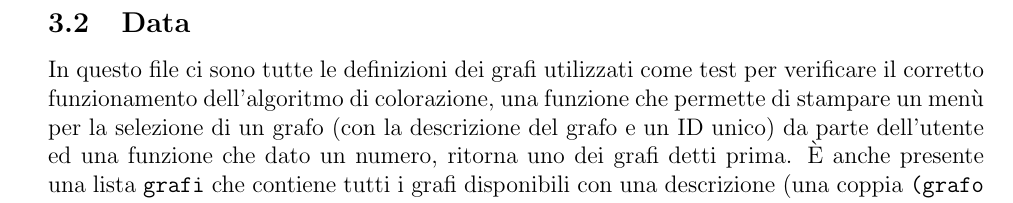
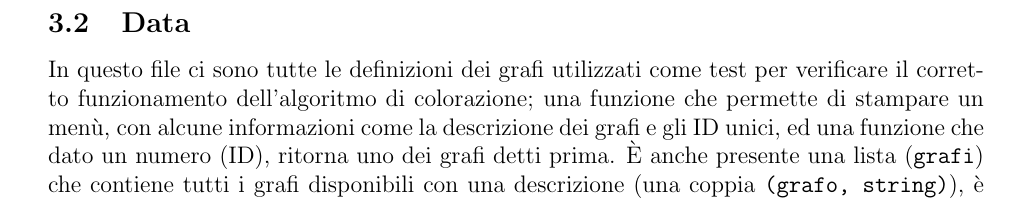
Before and after one commit to ncvescera/Colored_Camel, a LaTeX problem sheet (relazione/main.tex, which reads relazione/content.tex): part of page 6 of 17, cut so that both start at the same text. Compiled offline with pdfLaTeX.

Commit message:
Relazione
Data #3

```diff
--- a/relazione/content.tex
+++ b/relazione/content.tex
@@ -116,8 +116,8 @@ Il tipo \lstinline[style=cmd]|grafo| e \lstinline[style=cmd]|succesori|  sono de
 \end{lstlisting}
 \newpage
 \subsection{Data}
-In questo file ci sono tutte le definizioni dei grafi utilizzati come test per verificare il corretto funzionamento dell'algoritmo di colorazione, una funzione che permette di stampare un menù per la selezione di un grafo (con la descrizione del grafo e un ID unico) da parte dell'utente ed una funzione che dato un numero, ritorna uno dei grafi detti prima.
-\`{E} anche presente una lista \lstinline[style=cmd]|grafi| che contiene tutti i grafi disponibili con una descrizione (una coppia \lstinline[style=cmd]|(grafo, string)|), è questa che permette di aggiungere e togliere grafi in maniera semplice e senza dover modificare alcuna funzione.
+In questo file ci sono tutte le definizioni dei grafi utilizzati come test per verificare il corretto funzionamento dell'algoritmo di colorazione; una funzione che permette di stampare un menù, con alcune informazioni come la descrizione dei grafi e gli ID unici, ed una funzione che dato un numero (ID), ritorna uno dei grafi detti prima.
+\`{E} anche presente una lista (\lstinline[style=cmd]|grafi|) che contiene tutti i grafi disponibili con una descrizione (una coppia \lstinline[style=cmd]|(grafo, string)|), è questa che permette di aggiungere e togliere elementi in maniera semplice e senza dover modificare alcuna funzione.\\
 
 \begin{lstlisting}[style=caml, caption={Lista di coppie (grafo,string) utilizzata per assiocare ad un grafo una descrizione.}]
 let grafi = [
```
Also changed, not shown: relazione/content.tex (3 more changed lines).
